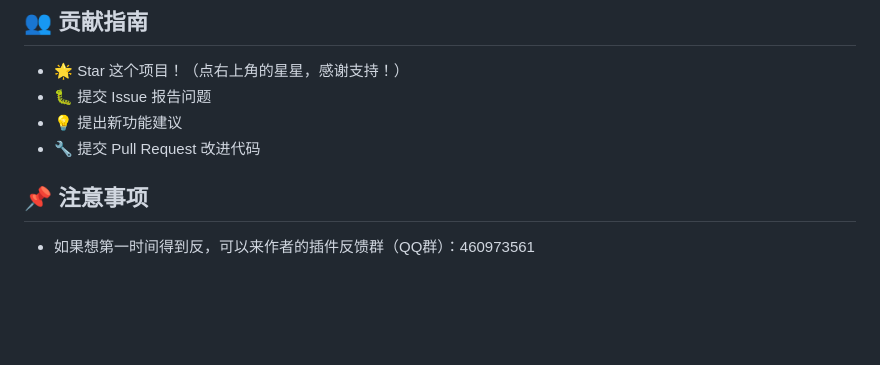
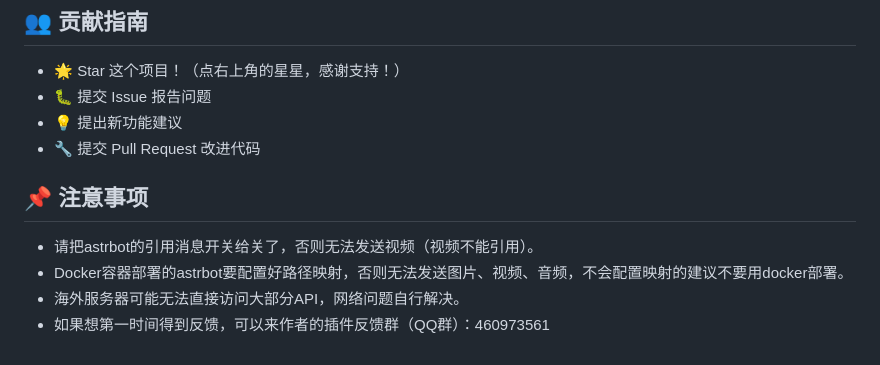
Before and after one commit to Zhalslar/astrbot_plugin_apis, a Markdown page: README.md, the part around the change. Rendered like a GitHub page; blank space fills up the shorter version.

```diff
--- a/README.md
+++ b/README.md
@@ -101,4 +101,7 @@ git clone https://github.com/Zhalslar/astrbot_plugin_apis
 
  ## 📌 注意事项
 
-- 如果想第一时间得到反，可以来作者的插件反馈群（QQ群）：460973561
+- 请把astrbot的引用消息开关给关了，否则无法发送视频（视频不能引用）。
+- Docker容器部署的astrbot要配置好路径映射，否则无法发送图片、视频、音频，不会配置映射的建议不要用docker部署。
+- 海外服务器可能无法直接访问大部分API，网络问题自行解决。
+- 如果想第一时间得到反馈，可以来作者的插件反馈群（QQ群）：460973561
```
